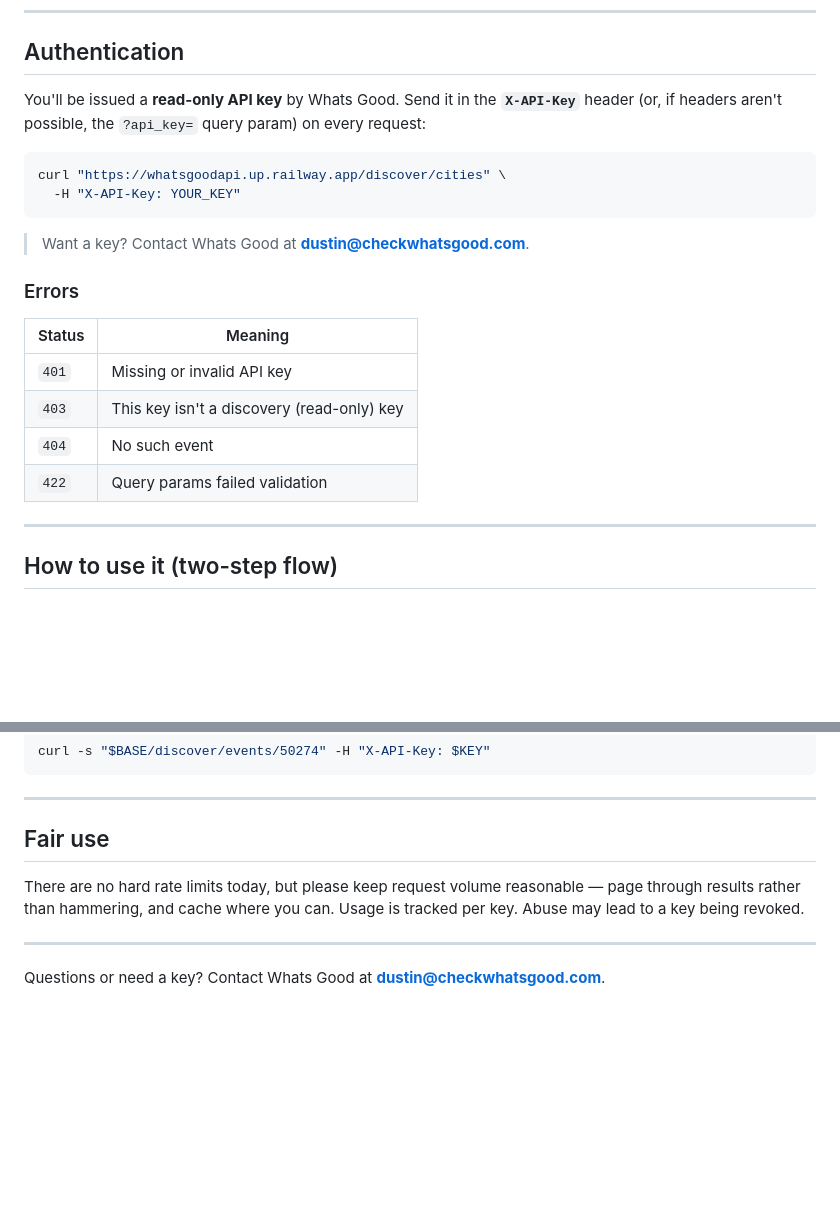
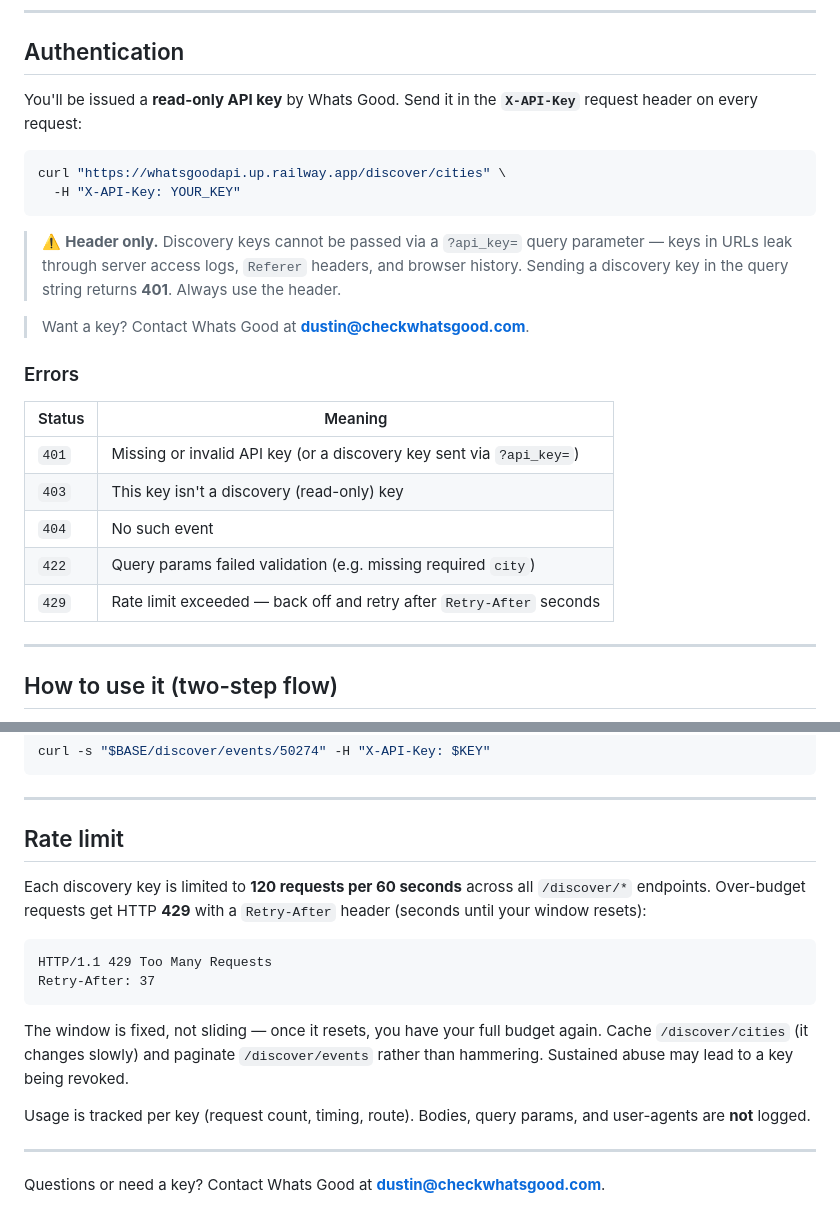
Before and after one commit to whatsgood-org/whatsgood-discovery-docs, a Markdown page: DISCOVERY_API.md, 2 parts joined by grey strips. Drawn GitHub-style; blank space fills up the shorter version.

Commit message:
docs: document header-only auth and 120 req/min rate limit
Matches whatsgood-events-api commit 2e30fe7:

- Authentication: discovery keys are header-only; sending via ?api_key=
  returns 401. Adds an explicit ⚠️ callout explaining why (URL leakage
  via logs/Referer/history).
- Errors: 401 now covers query-param submission; adds 429 (rate limit).
- Replaces the vague "Fair use" section with a concrete "Rate limit"
  section: 120 req/min per key, 429 + Retry-After, fixed window.

Co-Authored-By: Claude Opus 4.7 (1M context) <noreply@anthropic.com>

````diff
--- a/DISCOVERY_API.md
+++ b/DISCOVERY_API.md
@@ -13,13 +13,17 @@ This is a read-only surface — there's nothing to create, approve, or manage.
 ## Authentication
 
 You'll be issued a **read-only API key** by Whats Good. Send it in the
-**`X-API-Key`** header (or, if headers aren't possible, the `?api_key=` query
-param) on every request:
+**`X-API-Key`** request header on every request:
 
 ```bash
 curl "https://whatsgoodapi.up.railway.app/discover/cities" \
   -H "X-API-Key: YOUR_KEY"
 ```
+
+> ⚠️ **Header only.** Discovery keys cannot be passed via a `?api_key=` query
+> parameter — keys in URLs leak through server access logs, `Referer` headers,
+> and browser history. Sending a discovery key in the query string returns
+> **401**. Always use the header.
 
 > Want a key? Contact Whats Good at **dustin@checkwhatsgood.com**.
 
@@ -27,10 +31,11 @@ curl "https://whatsgoodapi.up.railway.app/discover/cities" \
 
 | Status | Meaning |
 |--------|---------|
-| `401` | Missing or invalid API key |
+| `401` | Missing or invalid API key (or a discovery key sent via `?api_key=`) |
 | `403` | This key isn't a discovery (read-only) key |
 | `404` | No such event |
-| `422` | Query params failed validation |
+| `422` | Query params failed validation (e.g. missing required `city`) |
+| `429` | Rate limit exceeded — back off and retry after `Retry-After` seconds |
 
 ---
 
@@ -147,11 +152,23 @@ curl -s "$BASE/discover/events/50274" -H "X-API-Key: $KEY"
 
 ---
 
-## Fair use
+## Rate limit
 
-There are no hard rate limits today, but please keep request volume reasonable —
-page through results rather than hammering, and cache where you can. Usage is
-tracked per key. Abuse may lead to a key being revoked.
+Each discovery key is limited to **120 requests per 60 seconds** across all
+`/discover/*` endpoints. Over-budget requests get HTTP **429** with a
+`Retry-After` header (seconds until your window resets):
+
+```
+HTTP/1.1 429 Too Many Requests
+Retry-After: 37
+```
+
+The window is fixed, not sliding — once it resets, you have your full budget
+again. Cache `/discover/cities` (it changes slowly) and paginate `/discover/events`
+rather than hammering. Sustained abuse may lead to a key being revoked.
+
+Usage is tracked per key (request count, timing, route). Bodies, query params,
+and user-agents are **not** logged.
 
 ---
 
````
